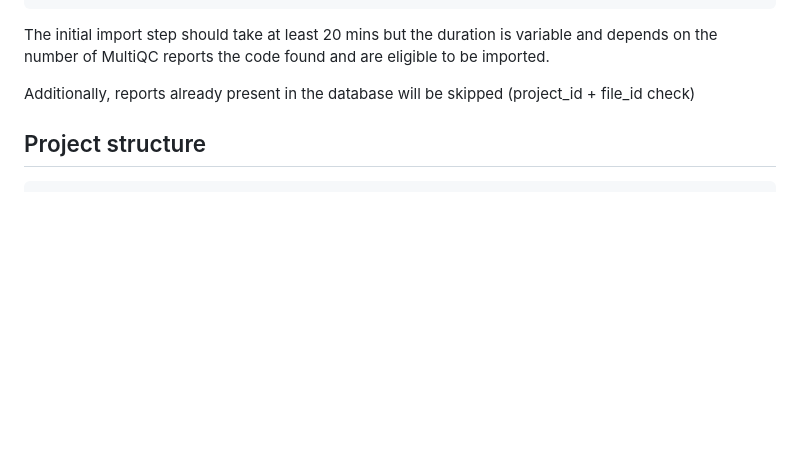
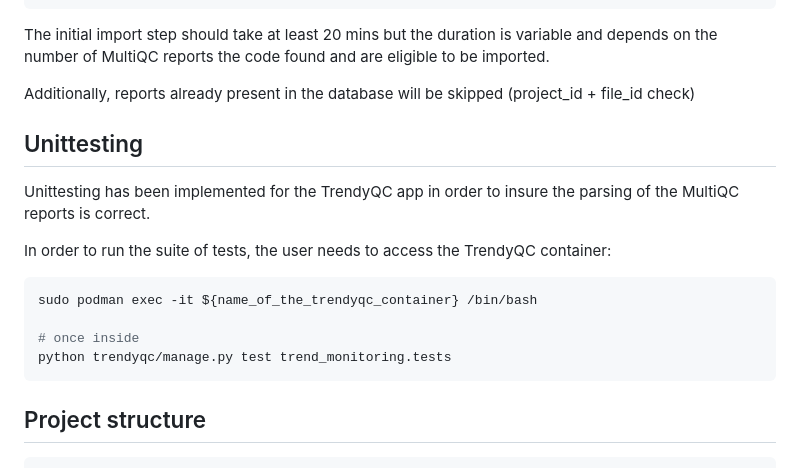
Before and after one commit to eastgenomics/trendyQC, a Markdown page: README.md, the part around the change. GitHub-like rendering; blank space fills up the shorter version.

Commit message:
unittest readme

````diff
--- a/README.md
+++ b/README.md
@@ -118,6 +118,19 @@ The initial import step should take at least 20 mins but the duration is variabl
 
 Additionally, reports already present in the database will be skipped (project_id + file_id check)
 
+## Unittesting
+
+Unittesting has been implemented for the TrendyQC app in order to insure the parsing of the MultiQC reports is correct.
+
+In order to run the suite of tests, the user needs to access the TrendyQC container:
+
+```bash
+sudo podman exec -it ${name_of_the_trendyqc_container} /bin/bash
+
+# once inside
+python trendyqc/manage.py test trend_monitoring.tests
+```
+
 ## Project structure
 
 ```tree
````
